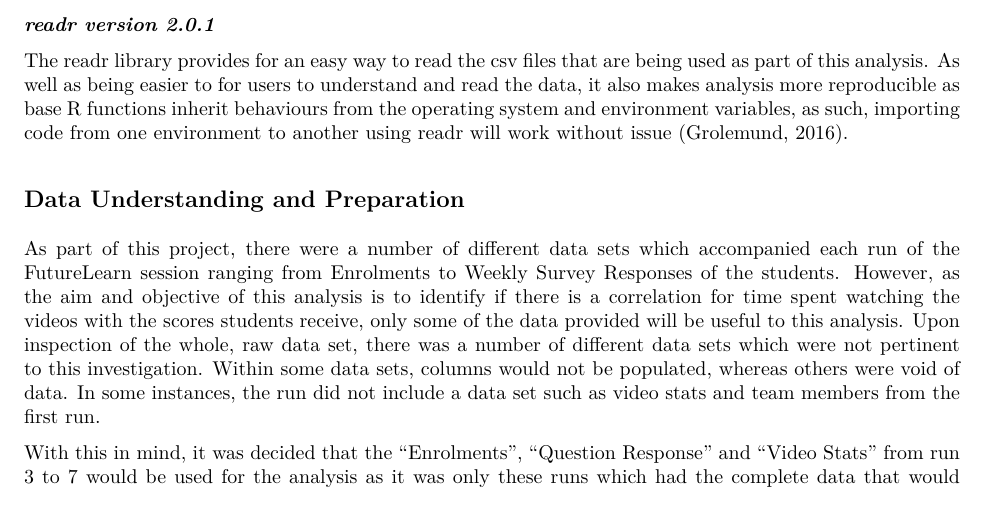
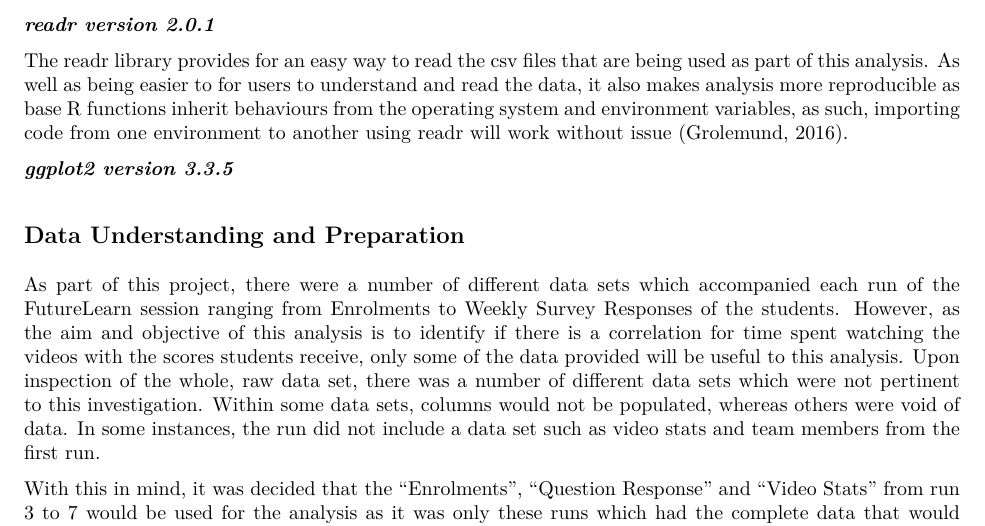
Before and after one commit to hyuan10/CSC_8631_Project, an R Markdown document (CSC_8631_Analysis/reports/CSC_8631_Report.Rmd): part of page 2 of 3, cut so that both start at the same text. The pictures show the output file CSC_8631_Analysis/reports/CSC_8631_Report.pdf that the author committed with the source.

Commit message:
Report Update

```diff
--- a/CSC_8631_Analysis/reports/CSC_8631_Report.Rmd
+++ b/CSC_8631_Analysis/reports/CSC_8631_Report.Rmd
@@ -49,6 +49,9 @@ The dplyr library allows for the user to use a set of verbs to write code for co
 ***readr version 2.0.1 ***
 
 The readr library provides for an easy way to read the csv files that are being used as part of this analysis. As well as being easier to for users to understand and read the data, it also makes analysis more reproducible as base R functions inherit behaviours from the operating system and environment variables, as such, importing code from one environment to another using readr will work without issue (Grolemund, 2016).
+
+***ggplot2 version 3.3.5***
+
 
 
 
```
Also changed, not shown: CSC_8631_Analysis/reports/CSC_8631_Report.pdf.
